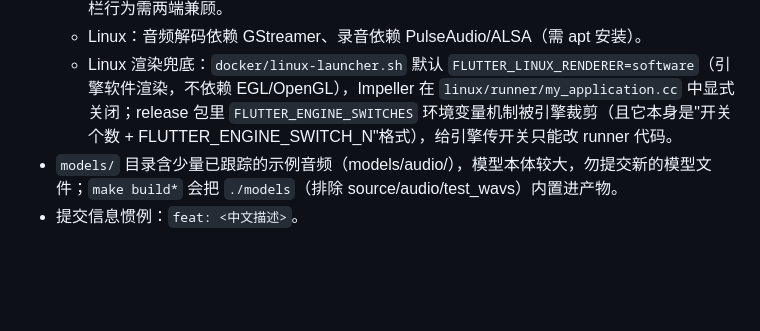
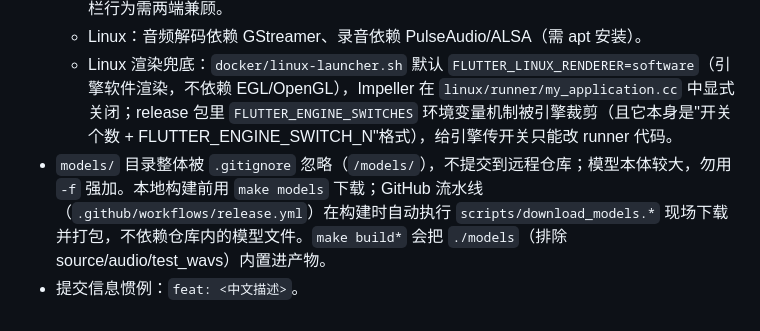
Before and after one commit to jun3372/VoxDesk, a Markdown page: AGENTS.md, the part around the change. Drawn GitHub-style; blank space fills up the shorter version.

Commit message:
feat: 更新模型目录管理，忽略.gitignore，优化构建流程

```diff
--- a/AGENTS.md
+++ b/AGENTS.md
@@ -47,5 +47,5 @@ GitHub 发布：推 `v*` 标签（须与 pubspec.yaml 的 `version` 一致，不
   - Windows/Linux：原生标题栏隐藏，窗口控制按钮由应用内 `widgets/title_bar.dart` 提供；macOS 走原生透明标题栏（见 `macos/Runner/MainFlutterWindow.swift`）——改标题栏行为需两端兼顾。
   - Linux：音频解码依赖 GStreamer、录音依赖 PulseAudio/ALSA（需 apt 安装）。
   - Linux 渲染兜底：`docker/linux-launcher.sh` 默认 `FLUTTER_LINUX_RENDERER=software`（引擎软件渲染，不依赖 EGL/OpenGL），Impeller 在 `linux/runner/my_application.cc` 中显式关闭；release 包里 `FLUTTER_ENGINE_SWITCHES` 环境变量机制被引擎裁剪（且它本身是"开关个数 + FLUTTER_ENGINE_SWITCH_N"格式），给引擎传开关只能改 runner 代码。
-- `models/` 目录含少量已跟踪的示例音频（models/audio/），模型本体较大，勿提交新的模型文件；`make build*` 会把 `./models`（排除 source/audio/test_wavs）内置进产物。
+- `models/` 目录整体被 `.gitignore` 忽略（`/models/`），不提交到远程仓库；模型本体较大，勿用 `-f` 强加。本地构建前用 `make models` 下载；GitHub 流水线（`.github/workflows/release.yml`）在构建时自动执行 `scripts/download_models.*` 现场下载并打包，不依赖仓库内的模型文件。`make build*` 会把 `./models`（排除 source/audio/test_wavs）内置进产物。
 - 提交信息惯例：`feat: <中文描述>`。
```
